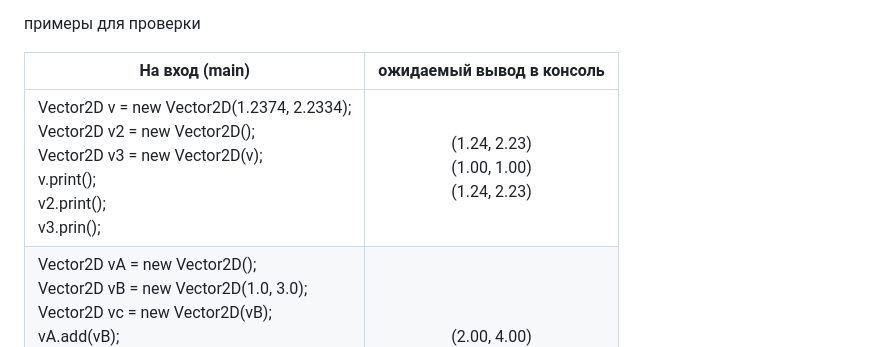
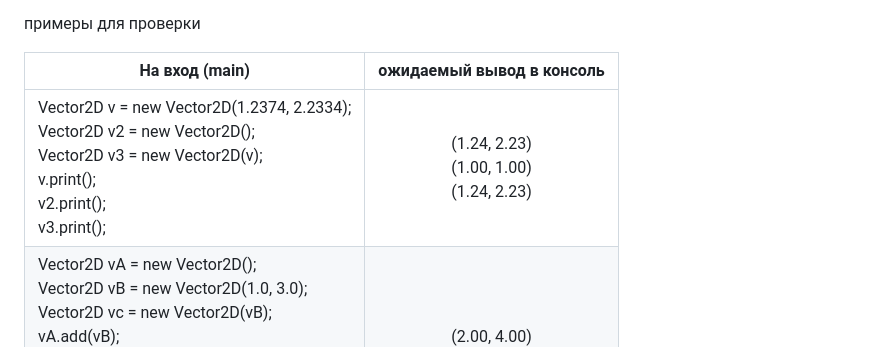
Before and after one commit to doctored11/firstStarterTasks, a Markdown page: README.md, the part around the change. Rendered like a GitHub page.

Commit message:
final fix table md

```diff
--- a/README.md
+++ b/README.md
@@ -141,7 +141,7 @@ _мое решение (на языке Java) в папочке Task10_
 
 | На вход (main)      | ожидаемый вывод в консоль|
 | ------------- |:-------------:|
-| Vector2D v = new Vector2D(1.2374, 2.2334); <br /> Vector2D v2 = new Vector2D(); <br />Vector2D v3 = new Vector2D(v);<br />v.print();<br />v2.print();<br />v3.prin();  <br />  |(1.24, 2.23) <br /> (1.00, 1.00) <br /> (1.24, 2.23) |
+| Vector2D v = new Vector2D(1.2374, 2.2334); <br /> Vector2D v2 = new Vector2D(); <br />Vector2D v3 = new Vector2D(v);<br />v.print();<br />v2.print();<br />v3.print();  <br />  |(1.24, 2.23) <br /> (1.00, 1.00) <br /> (1.24, 2.23) |
 | Vector2D vA = new Vector2D(); <br />Vector2D vB = new Vector2D(1.0, 3.0);<br />Vector2D vc = new Vector2D(vB);<br />vA.add(vB);<br />VA.print();<br />vA.sub(vC);<br />VA.print();<br />system.out.print1n(vB.length());<br />vC.scale(2);<br />vC.print();<br />| (2.00, 4.00)<br />(1.00, 1.00)<br />3.1622776601683795<br />(2.00, 6.00)<br /> |
 | Vector2D vA = new Vector2D(); <br />Vector2D vB = new Vector2D(5.0, 7.0); <br />Vector2D vc = new Vector2D(vB) ;<br />vA.add(vB); <br />VA.print();<br />vA.sub(vC);<br />VA.print();<br />system.out.println(vB.length());<br />vC.scale(1.5);<br />vC.print();<br />vC.normalized() ;<br />System.out.println(vC.Length());<br />vC.scale(2);<br />system.out.println(vA.dotProduct(vB))<br />system.out.println(vA.count) ;<br /> | (6.00 8.00)  <br /> (1.00 1.00) <br />8.602325267<br />(7.50 10.50)<br />1.0<br />12.0<br />3<br />    |
 
```
